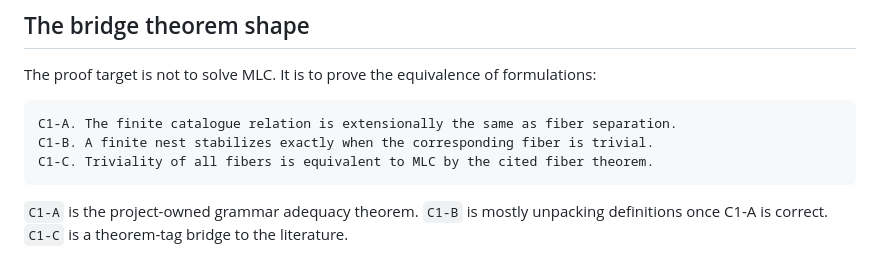
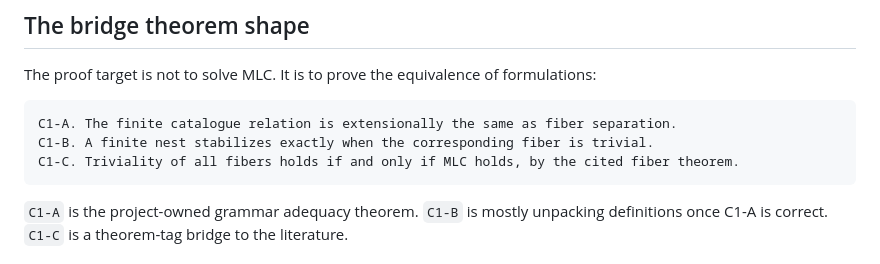
Before and after one commit to larsbx/NLAP-JT, a Markdown page: docs/C1_finite_classical_dictionary.md, the part around the change. Rendered like a GitHub page.

Commit message:
Finish terminology governance remediation

````diff
--- a/docs/C1_finite_classical_dictionary.md
+++ b/docs/C1_finite_classical_dictionary.md
@@ -55,7 +55,7 @@ The proof target is not to solve MLC. It is to prove the equivalence of formulat
 ```text
 C1-A. The finite catalogue relation is extensionally the same as fiber separation.
 C1-B. A finite nest stabilizes exactly when the corresponding fiber is trivial.
-C1-C. Triviality of all fibers is equivalent to MLC by the cited fiber theorem.
+C1-C. Triviality of all fibers holds if and only if MLC holds, by the cited fiber theorem.
 ```
 
 `C1-A` is the project-owned grammar adequacy theorem. `C1-B` is mostly unpacking definitions once C1-A is correct. `C1-C` is a theorem-tag bridge to the literature.
````
